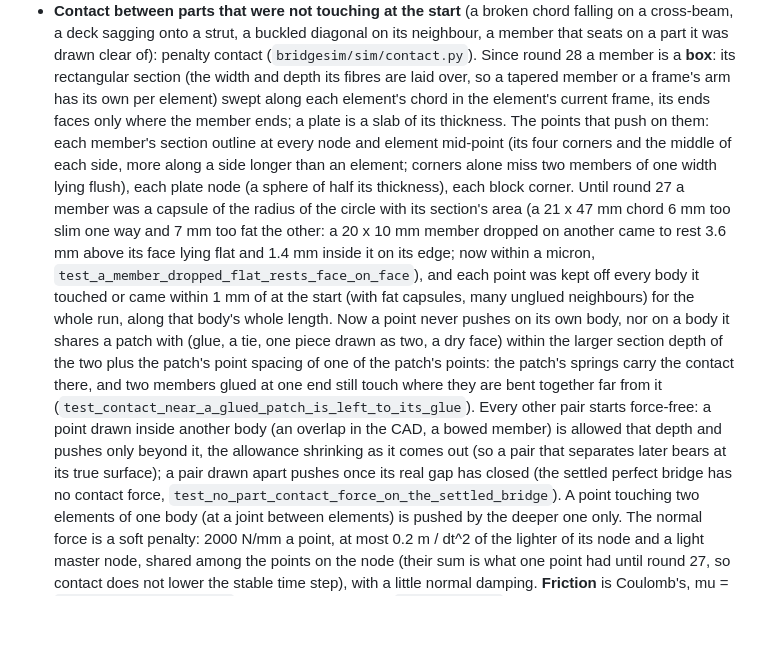
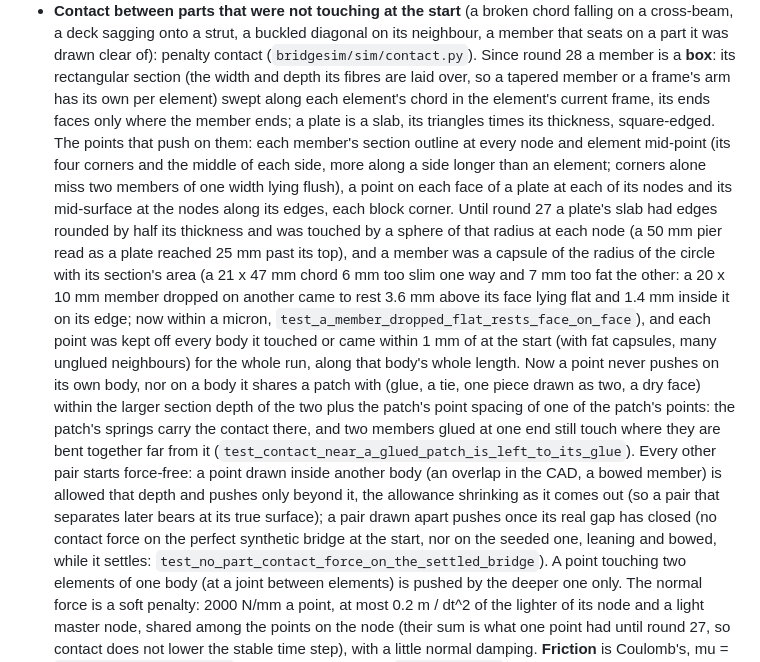
Before and after one commit to Engusseus/troitsky-analysis, a Markdown page: ASSUMPTIONS-SIM.md, the part around the change. GitHub-like rendering; blank space fills up the shorter version.

Commit message:
Document plates as square-edged slabs touched at their faces

```diff
--- a/ASSUMPTIONS-SIM.md
+++ b/ASSUMPTIONS-SIM.md
@@ -621,27 +621,31 @@ sensitivity study: `validation/convergence_study.py --amplitude`).
   (`bridgesim/sim/contact.py`). Since round 28 a member is a **box**: its rectangular
   section (the width and depth its fibres are laid over, so a tapered member or a frame's
   arm has its own per element) swept along each element's chord in the element's current
-  frame, its ends faces only where the member ends; a plate is a slab of its thickness.
-  The points that push on them: each member's section outline at every node and element
-  mid-point (its four corners and the middle of each side, more along a side longer than
-  an element; corners alone miss two members of one width lying flush), each plate node
-  (a sphere of half its thickness), each block corner. Until round 27 a member was a
-  capsule of the radius of the circle with its section's area (a 21 x 47 mm chord 6 mm
-  too slim one way and 7 mm too fat the other: a 20 x 10 mm member dropped on another
-  came to rest 3.6 mm above its face lying flat and 1.4 mm inside it on its edge; now
-  within a micron, `test_a_member_dropped_flat_rests_face_on_face`), and each point was
-  kept off every body it touched or came within 1 mm of at the start (with fat capsules,
-  many unglued neighbours) for the whole run, along that body's whole length. Now a
-  point never pushes on
-  its own body, nor on a body it shares a patch with (glue, a tie, one piece drawn as
-  two, a dry face) within the larger section depth of the two plus the patch's point
-  spacing of one of the patch's points: the patch's springs carry the contact there,
+  frame, its ends faces only where the member ends; a plate is a slab, its triangles
+  times its thickness, square-edged. The points that push on them: each member's section
+  outline at every node and element mid-point (its four corners and the middle of each
+  side, more along a side longer than an element; corners alone miss two members of one
+  width lying flush), a point on each face of a plate at each of its nodes and its
+  mid-surface at the nodes along its edges, each block corner. Until round 27 a plate's
+  slab had edges rounded by half its thickness and was touched by a sphere of that
+  radius at each node (a 50 mm pier read as a plate reached 25 mm past its top), and a
+  member was a capsule of the radius of the circle with its section's area (a 21 x 47 mm
+  chord 6 mm too slim one way and 7 mm too fat the other: a 20 x 10 mm member dropped on
+  another came to rest 3.6 mm above its face lying flat and 1.4 mm inside it on its
+  edge; now within a micron, `test_a_member_dropped_flat_rests_face_on_face`), and each
+  point was kept off every body it touched or came within 1 mm of at the start (with
+  fat capsules, many unglued neighbours) for the whole run, along that body's whole
+  length. Now a point never pushes on its own body, nor on a body it shares a patch
+  with (glue, a tie, one piece drawn as two, a dry face) within the larger section depth
+  of the two plus the patch's point spacing of one of the patch's points: the patch's
+  springs carry the contact there,
   and two members glued at one end still touch where they are bent together far from it
   (`test_contact_near_a_glued_patch_is_left_to_its_glue`). Every other pair starts
   force-free: a point drawn inside another body (an overlap in the CAD, a bowed member)
   is allowed that depth and pushes only beyond it, the allowance shrinking as it comes
   out (so a pair that separates later bears at its true surface); a pair drawn apart
-  pushes once its real gap has closed (the settled perfect bridge has no contact force,
+  pushes once its real gap has closed (no contact force on the perfect synthetic bridge
+  at the start, nor on the seeded one, leaning and bowed, while it settles:
   `test_no_part_contact_force_on_the_settled_bridge`). A point touching two elements of
   one body (at a joint between elements) is pushed by the deeper one only. The normal
   force is a soft penalty: 2000 N/mm a point, at most 0.2 m / dt^2 of the lighter of its
```
